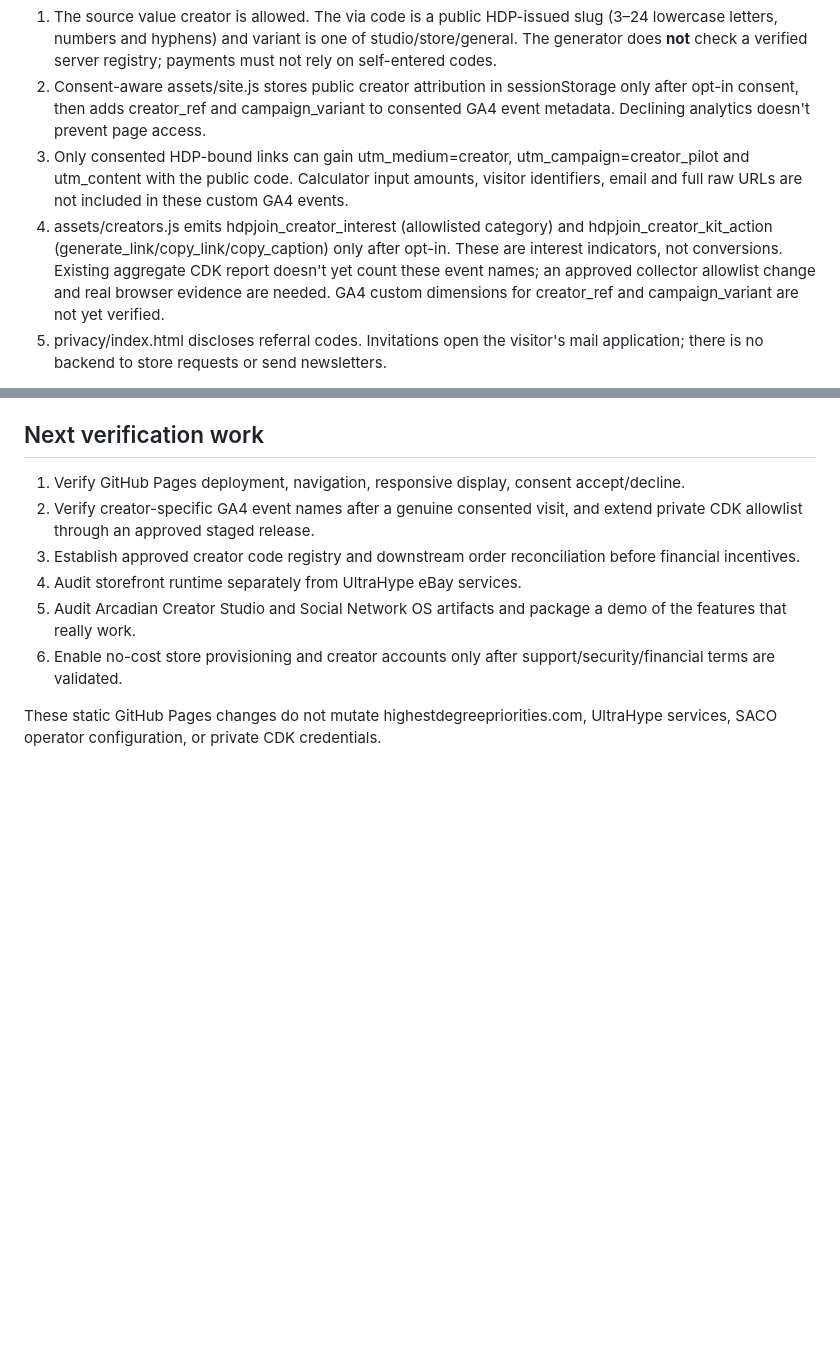
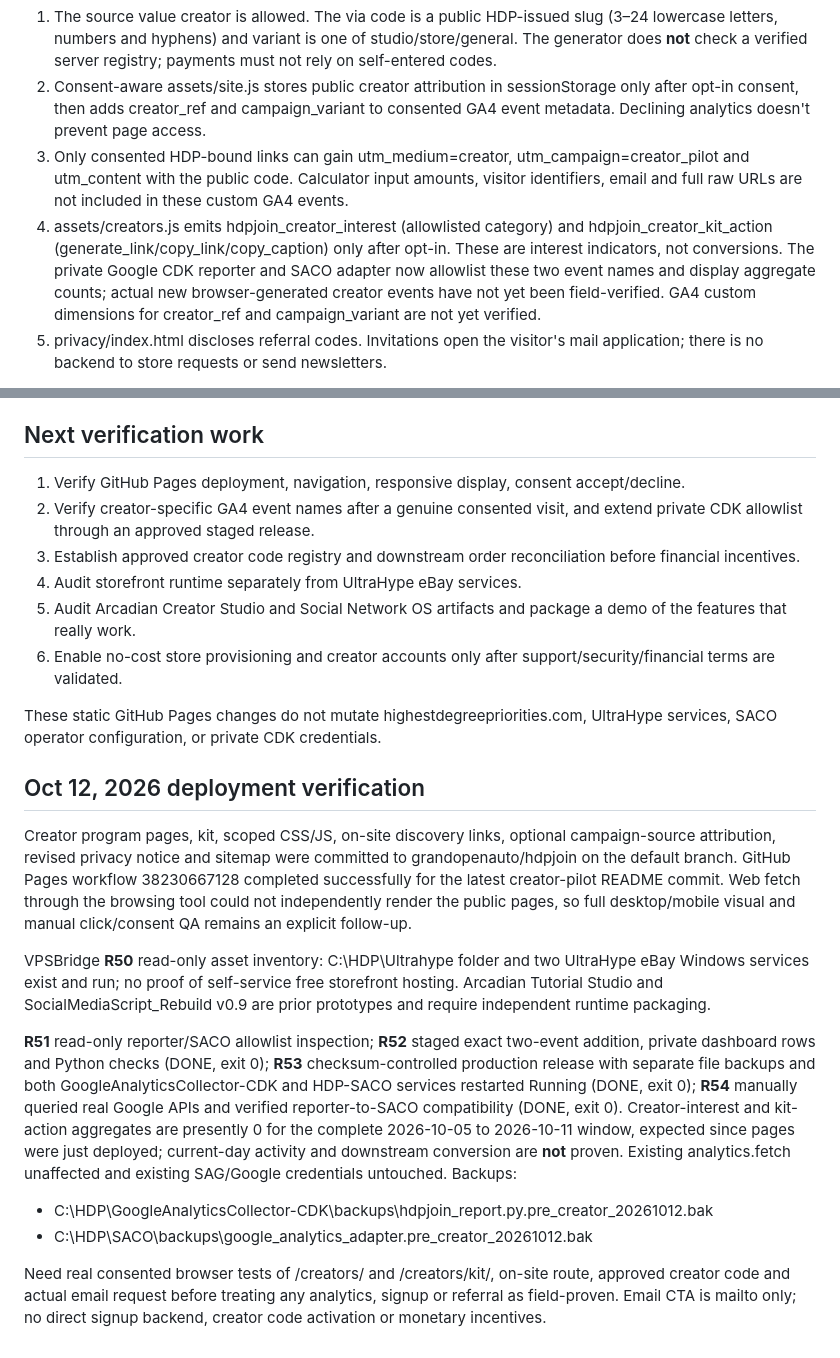
Before and after one commit to grandopenauto/hdpjoin, a Markdown page: integrations/creator-pilot/README.md, 2 parts joined by grey strips. Rendered like a GitHub page; blank space fills up the shorter version.

Commit message:
Record verified SACO/CDK creator event deployment and existing product readiness

```diff
--- a/integrations/creator-pilot/README.md
+++ b/integrations/creator-pilot/README.md
@@ -29,7 +29,7 @@ https://hdpjoin.com/tools/agent-stack-cost/?src=creator&via=creator-code&variant
 1. The source value creator is allowed. The via code is a public HDP-issued slug (3–24 lowercase letters, numbers and hyphens) and variant is one of studio/store/general. The generator does **not** check a verified server registry; payments must not rely on self-entered codes.
 2. Consent-aware assets/site.js stores public creator attribution in sessionStorage only after opt-in consent, then adds creator_ref and campaign_variant to consented GA4 event metadata. Declining analytics doesn't prevent page access.
 3. Only consented HDP-bound links can gain utm_medium=creator, utm_campaign=creator_pilot and utm_content with the public code. Calculator input amounts, visitor identifiers, email and full raw URLs are not included in these custom GA4 events.
-4. assets/creators.js emits hdpjoin_creator_interest (allowlisted category) and hdpjoin_creator_kit_action (generate_link/copy_link/copy_caption) only after opt-in. These are interest indicators, not conversions. Existing aggregate CDK report doesn't yet count these event names; an approved collector allowlist change and real browser evidence are needed. GA4 custom dimensions for creator_ref and campaign_variant are not yet verified.
+4. assets/creators.js emits hdpjoin_creator_interest (allowlisted category) and hdpjoin_creator_kit_action (generate_link/copy_link/copy_caption) only after opt-in. These are interest indicators, not conversions. The private Google CDK reporter and SACO adapter now allowlist these two event names and display aggregate counts; actual new browser-generated creator events have not yet been field-verified. GA4 custom dimensions for creator_ref and campaign_variant are not yet verified.
 5. privacy/index.html discloses referral codes. Invitations open the visitor's mail application; there is no backend to store requests or send newsletters.
 
 Conversion ladder: public page interaction → consented HDP handoff → verified inquiry → discovery appointment → verified paid order → fulfilled result. Link clicks are not paid conversions or earned commissions. Material connections to creators require clear disclosures.
@@ -51,3 +51,15 @@ Conversion ladder: public page interaction → consented HDP handoff → verifie
 6. Enable no-cost store provisioning and creator accounts only after support/security/financial terms are validated.
 
 These static GitHub Pages changes do not mutate highestdegreepriorities.com, UltraHype services, SACO operator configuration, or private CDK credentials.
+
+## Oct 12, 2026 deployment verification
+
+Creator program pages, kit, scoped CSS/JS, on-site discovery links, optional campaign-source attribution, revised privacy notice and sitemap were committed to grandopenauto/hdpjoin on the default branch. GitHub Pages workflow 38230667128 completed successfully for the latest creator-pilot README commit. Web fetch through the browsing tool could not independently render the public pages, so full desktop/mobile visual and manual click/consent QA remains an explicit follow-up.
+
+VPSBridge **R50** read-only asset inventory: C:\HDP\Ultrahype folder and two UltraHype eBay Windows services exist and run; no proof of self-service free storefront hosting. Arcadian Tutorial Studio and SocialMediaScript_Rebuild v0.9 are prior prototypes and require independent runtime packaging.
+
+**R51** read-only reporter/SACO allowlist inspection; **R52** staged exact two-event addition, private dashboard rows and Python checks (DONE, exit 0); **R53** checksum-controlled production release with separate file backups and both GoogleAnalyticsCollector-CDK and HDP-SACO services restarted Running (DONE, exit 0); **R54** manually queried real Google APIs and verified reporter-to-SACO compatibility (DONE, exit 0). Creator-interest and kit-action aggregates are presently 0 for the complete 2026-10-05 to 2026-10-11 window, expected since pages were just deployed; current-day activity and downstream conversion are **not** proven. Existing analytics.fetch unaffected and existing SAG/Google credentials untouched. Backups:
+- C:\HDP\GoogleAnalyticsCollector-CDK\backups\hdpjoin_report.py.pre_creator_20261012.bak
+- C:\HDP\SACO\backups\google_analytics_adapter.pre_creator_20261012.bak
+
+Need real consented browser tests of /creators/ and /creators/kit/, on-site route, approved creator code and actual email request before treating any analytics, signup or referral as field-proven. Email CTA is mailto only; no direct signup backend, creator code activation or monetary incentives.
```
